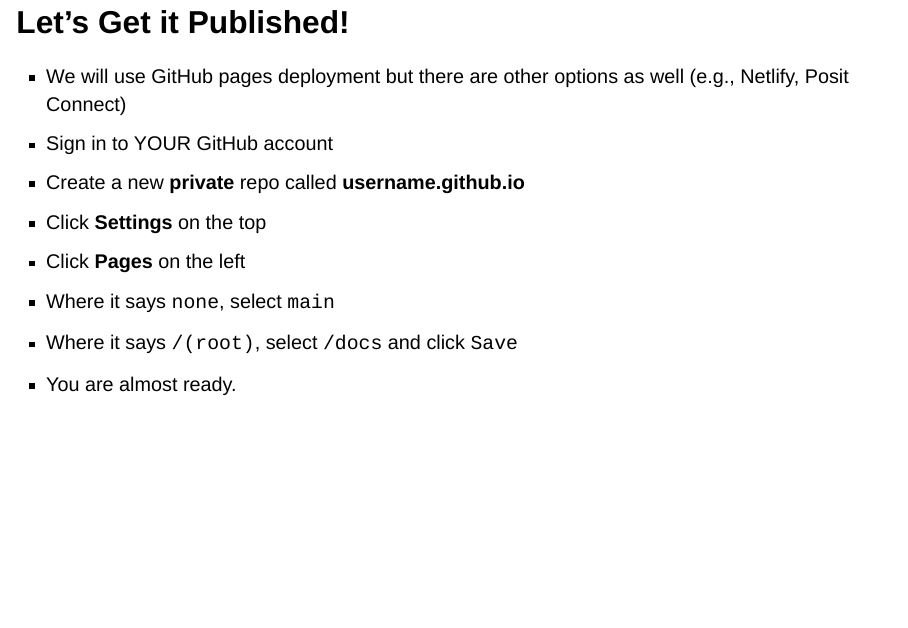
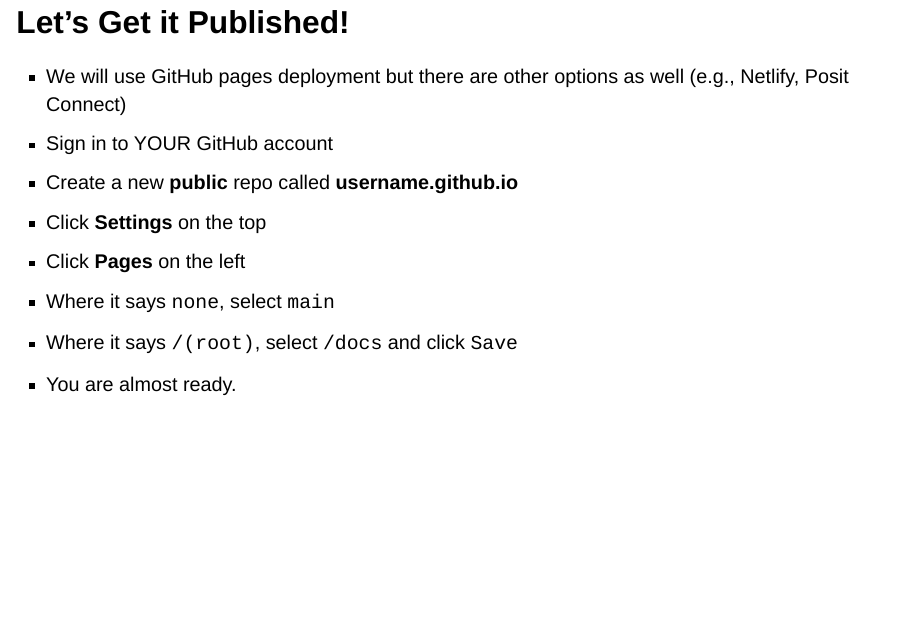
Before and after one commit to disseminate-collaborate-reproduce/slides, a Quarto document (05-making-a-website.qmd): page 6 of 6. Rendered offline with R 4.5, knitr and Pandoc in place of Quarto, with nearby package versions; drawn as Slidy slides in place of the format the file asks for.

Commit message:
public repo

```diff
--- a/05-making-a-website.qmd
+++ b/05-making-a-website.qmd
@@ -58,7 +58,7 @@ In this part, we will mainly follow the steps given in [Quarto - Creating a Webs
 
 - We will use GitHub pages deployment but there are other options as well (e.g., Netlify, Posit Connect)
 - Sign in to YOUR GitHub account
-- Create a new **private** repo called **username.github.io**
+- Create a new **public** repo called **username.github.io**
 - Click **Settings** on the top
 - Click **Pages** on the left
 - Where it says `none`, select `main`
```
Also changed, not shown: 05-making-a-website.html.
